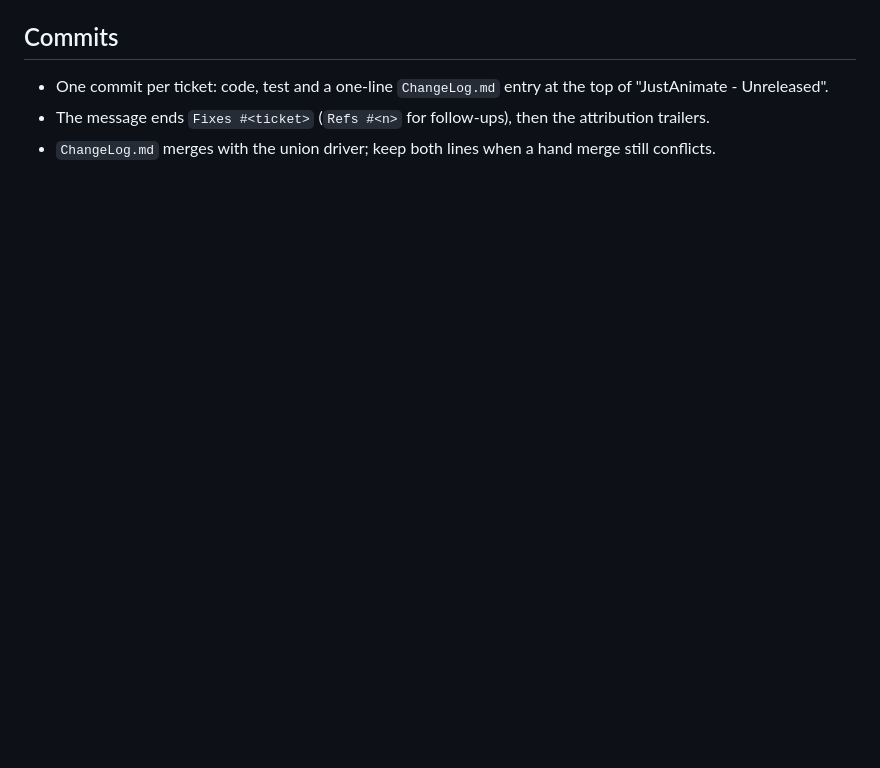
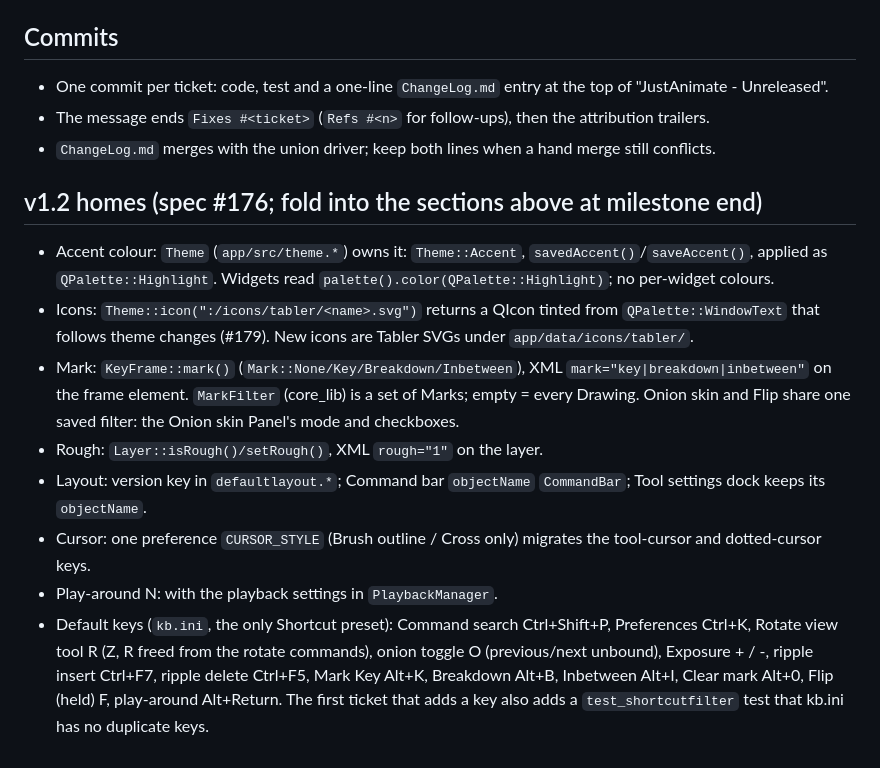
Before and after one commit to MakiNoAtorie/JustAnimate, a Markdown page: docs/CONVENTIONS.md, the part around the change. Rendered like a GitHub page; blank space fills up the shorter version.

Commit message:
Conventions: v1.2 shared decisions
Refs #176

Co-Authored-By: Claude Opus 5.5 <noreply@anthropic.com>

```diff
--- a/docs/CONVENTIONS.md
+++ b/docs/CONVENTIONS.md
@@ -139,3 +139,29 @@ cmake --build build -j2 --target pencil2d_tests 2>&1 | grep -E 'error|warning:|F
   attribution trailers.
 - `ChangeLog.md` merges with the union driver; keep both lines when a hand
   merge still conflicts.
+
+## v1.2 homes (spec #176; fold into the sections above at milestone end)
+
+- Accent colour: `Theme` (`app/src/theme.*`) owns it: `Theme::Accent`,
+  `savedAccent()`/`saveAccent()`, applied as `QPalette::Highlight`. Widgets
+  read `palette().color(QPalette::Highlight)`; no per-widget colours.
+- Icons: `Theme::icon(":/icons/tabler/<name>.svg")` returns a QIcon tinted
+  from `QPalette::WindowText` that follows theme changes (#179). New icons
+  are Tabler SVGs under `app/data/icons/tabler/`.
+- Mark: `KeyFrame::mark()` (`Mark::None/Key/Breakdown/Inbetween`),
+  XML `mark="key|breakdown|inbetween"` on the frame element. `MarkFilter`
+  (core_lib) is a set of Marks; empty = every Drawing. Onion skin and Flip
+  share one saved filter: the Onion skin Panel's mode and checkboxes.
+- Rough: `Layer::isRough()/setRough()`, XML `rough="1"` on the layer.
+- Layout: version key in `defaultlayout.*`; Command bar `objectName`
+  `CommandBar`; Tool settings dock keeps its `objectName`.
+- Cursor: one preference `CURSOR_STYLE` (Brush outline / Cross only)
+  migrates the tool-cursor and dotted-cursor keys.
+- Play-around N: with the playback settings in `PlaybackManager`.
+- Default keys (`kb.ini`, the only Shortcut preset): Command search
+  Ctrl+Shift+P, Preferences Ctrl+K, Rotate view tool R (Z, R freed from the
+  rotate commands), onion toggle O (previous/next unbound), Exposure + / -,
+  ripple insert Ctrl+F7, ripple delete Ctrl+F5, Mark Key Alt+K, Breakdown
+  Alt+B, Inbetween Alt+I, Clear mark Alt+0, Flip (held) F, play-around
+  Alt+Return. The first ticket that adds a key also adds a
+  `test_shortcutfilter` test that kb.ini has no duplicate keys.
```
